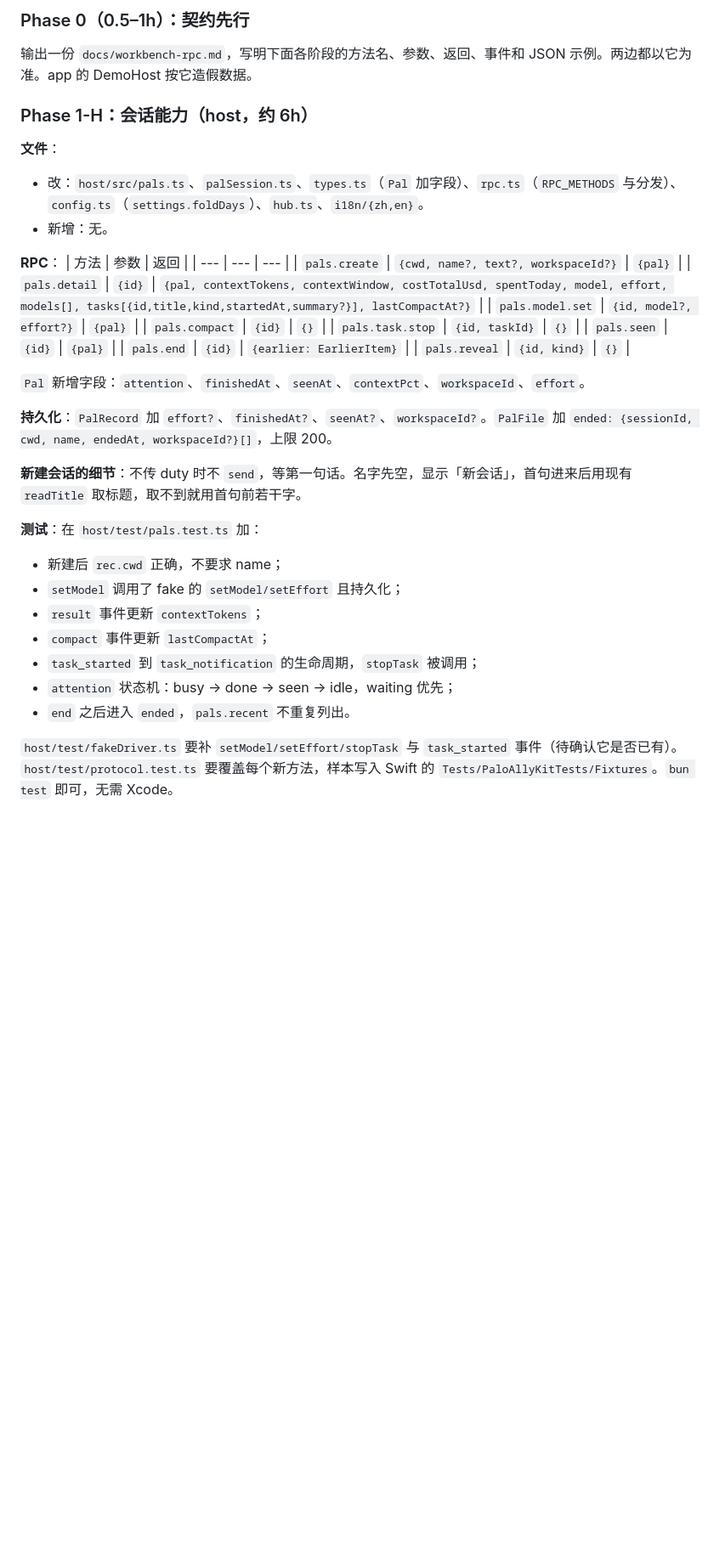
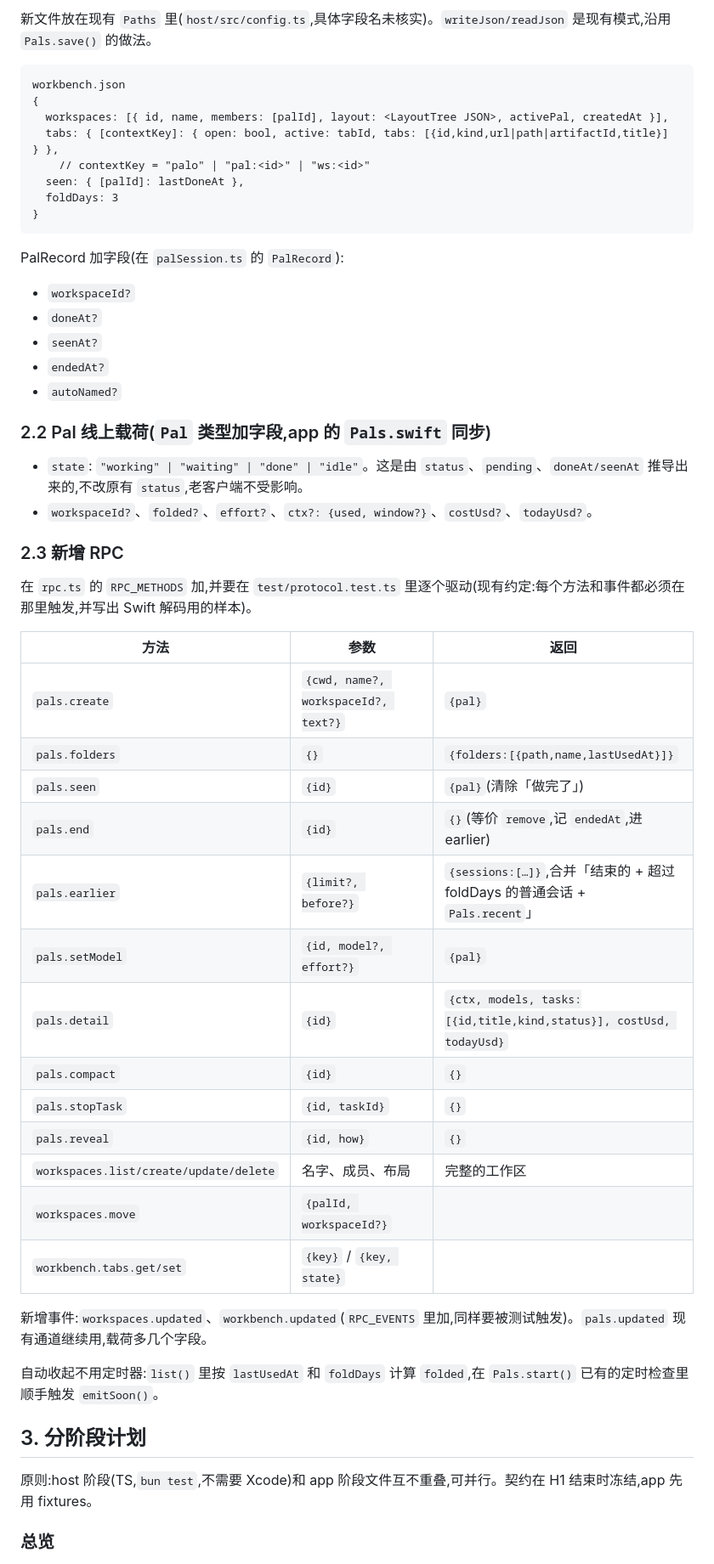
Before and after one commit to NovaShang/palo-ally, a Markdown page: docs/workbench-plan.md, the part around one of its changes. Shown at 85% size. GitHub-like rendering; blank space fills up the shorter version.

````diff
--- a/docs/workbench-plan.md
+++ b/docs/workbench-plan.md
@@ -80,40 +157,56 @@
 
-### Phase 0（0.5–1h）：契约先行
+新文件放在现有 `Paths` 里(`host/src/config.ts`,具体字段名未核实)。`writeJson/readJson` 是现有模式,沿用 `Pals.save()` 的做法。
 
-输出一份 `docs/workbench-rpc.md`，写明下面各阶段的方法名、参数、返回、事件和 JSON 示例。两边都以它为准。app 的 DemoHost 按它造假数据。
+```
+workbench.json
+{
+  workspaces: [{ id, name, members: [palId], layout: <LayoutTree JSON>, activePal, createdAt }],
+  tabs: { [contextKey]: { open: bool, active: tabId, tabs: [{id,kind,url|path|artifactId,title}] } },
+    // contextKey = "palo" | "pal:<id>" | "ws:<id>"
+  seen: { [palId]: lastDoneAt },
+  foldDays: 3
+}
+```
 
-### Phase 1-H：会话能力（host，约 6h）
+PalRecord 加字段(在 `palSession.ts` 的 `PalRecord`):
+- `workspaceId?`
+- `doneAt?`
+- `seenAt?`
+- `endedAt?`
+- `autoNamed?`
 
-**文件**：
-- 改：`host/src/pals.ts`、`palSession.ts`、`types.ts`（`Pal` 加字段）、`rpc.ts`（`RPC_METHODS` 与分发）、`config.ts`（`settings.foldDays`）、`hub.ts`、`i18n/{zh,en}`。
-- 新增：无。
+### 2.2 Pal 线上载荷(`Pal` 类型加字段,app 的 `Pals.swift` 同步)
 
-**RPC**：
+- `state`: `"working" | "waiting" | "done" | "idle"`。这是由 `status`、`pending`、`doneAt/seenAt` 推导出来的,不改原有 `status`,老客户端不受影响。
+- `workspaceId?`、`folded?`、`effort?`、`ctx?: {used, window?}`、`costUsd?`、`todayUsd?`。
+
+### 2.3 新增 RPC
+
+在 `rpc.ts` 的 `RPC_METHODS` 加,并要在 `test/protocol.test.ts` 里逐个驱动(现有约定:每个方法和事件都必须在那里触发,并写出 Swift 解码用的样本)。
+
 | 方法 | 参数 | 返回 |
 | --- | --- | --- |
-| `pals.create` | `{cwd, name?, text?, workspaceId?}` | `{pal}` |
-| `pals.detail` | `{id}` | `{pal, contextTokens, contextWindow, costTotalUsd, spentToday, model, effort, models[], tasks[{id,title,kind,startedAt,summary?}], lastCompactAt?}` |
-| `pals.model.set` | `{id, model?, effort?}` | `{pal}` |
+| `pals.create` | `{cwd, name?, workspaceId?, text?}` | `{pal}` |
+| `pals.folders` | `{}` | `{folders:[{path,name,lastUsedAt}]}` |
+| `pals.seen` | `{id}` | `{pal}`(清除「做完了」) |
+| `pals.end` | `{id}` | `{}`(等价 `remove`,记 `endedAt`,进 earlier) |
+| `pals.earlier` | `{limit?, before?}` | `{sessions:[…]}`,合并「结束的 + 超过 foldDays 的普通会话 + `Pals.recent`」 |
+| `pals.setModel` | `{id, model?, effort?}` | `{pal}` |
+| `pals.detail` | `{id}` | `{ctx, models, tasks:[{id,title,kind,status}], costUsd, todayUsd}` |
 | `pals.compact` | `{id}` | `{}` |
-| `pals.task.stop` | `{id, taskId}` | `{}` |
-| `pals.seen` | `{id}` | `{pal}` |
-| `pals.end` | `{id}` | `{earlier: EarlierItem}` |
-| `pals.reveal` | `{id, kind}` | `{}` |
+| `pals.stopTask` | `{id, taskId}` | `{}` |
+| `pals.reveal` | `{id, how}` | `{}` |
+| `workspaces.list/create/update/delete` | 名字、成员、布局 | 完整的工作区 |
+| `workspaces.move` | `{palId, workspaceId?}` | |
+| `workbench.tabs.get/set` | `{key}` / `{key, state}` | |
 
-`Pal` 新增字段：`attention`、`finishedAt`、`seenAt`、`contextPct`、`workspaceId`、`effort`。
+新增事件:`workspaces.updated`、`workbench.updated`(`RPC_EVENTS` 里加,同样要被测试触发)。`pals.updated` 现有通道继续用,载荷多几个字段。
 
-**持久化**：`PalRecord` 加 `effort?`、`finishedAt?`、`seenAt?`、`workspaceId?`。`PalFile` 加 `ended: {sessionId, cwd, name, endedAt, workspaceId?}[]`，上限 200。
+自动收起不用定时器:`list()` 里按 `lastUsedAt` 和 `foldDays` 计算 `folded`,在 `Pals.start()` 已有的定时检查里顺手触发 `emitSoon()`。
 
-**新建会话的细节**：不传 duty 时不 `send`，等第一句话。名字先空，显示「新会话」，首句进来后用现有 `readTitle` 取标题，取不到就用首句前若干字。
+## 3. 分阶段计划
 
-**测试**：在 `host/test/pals.test.ts` 加：
-- 新建后 `rec.cwd` 正确，不要求 name；
-- `setModel` 调用了 fake 的 `setModel/setEffort` 且持久化；
-- `result` 事件更新 `contextTokens`；
-- `compact` 事件更新 `lastCompactAt`；
-- `task_started` 到 `task_notification` 的生命周期，`stopTask` 被调用；
-- `attention` 状态机：busy → done → seen → idle，waiting 优先；
-- `end` 之后进入 `ended`，`pals.recent` 不重复列出。
+原则:host 阶段(TS,`bun test`,不需要 Xcode)和 app 阶段文件互不重叠,可并行。契约在 H1 结束时冻结,app 先用 fixtures。
 
-`host/test/fakeDriver.ts` 要补 `setModel/setEffort/stopTask` 与 `task_started` 事件（待确认它是否已有）。`host/test/protocol.test.ts` 要覆盖每个新方法，样本写入 Swift 的 `Tests/PaloAllyKitTests/Fixtures`。`bun test` 即可，无需 Xcode。
+### 总览
 
````
Also changed, not shown: other parts of docs/workbench-plan.md (+281 -205 lines).
